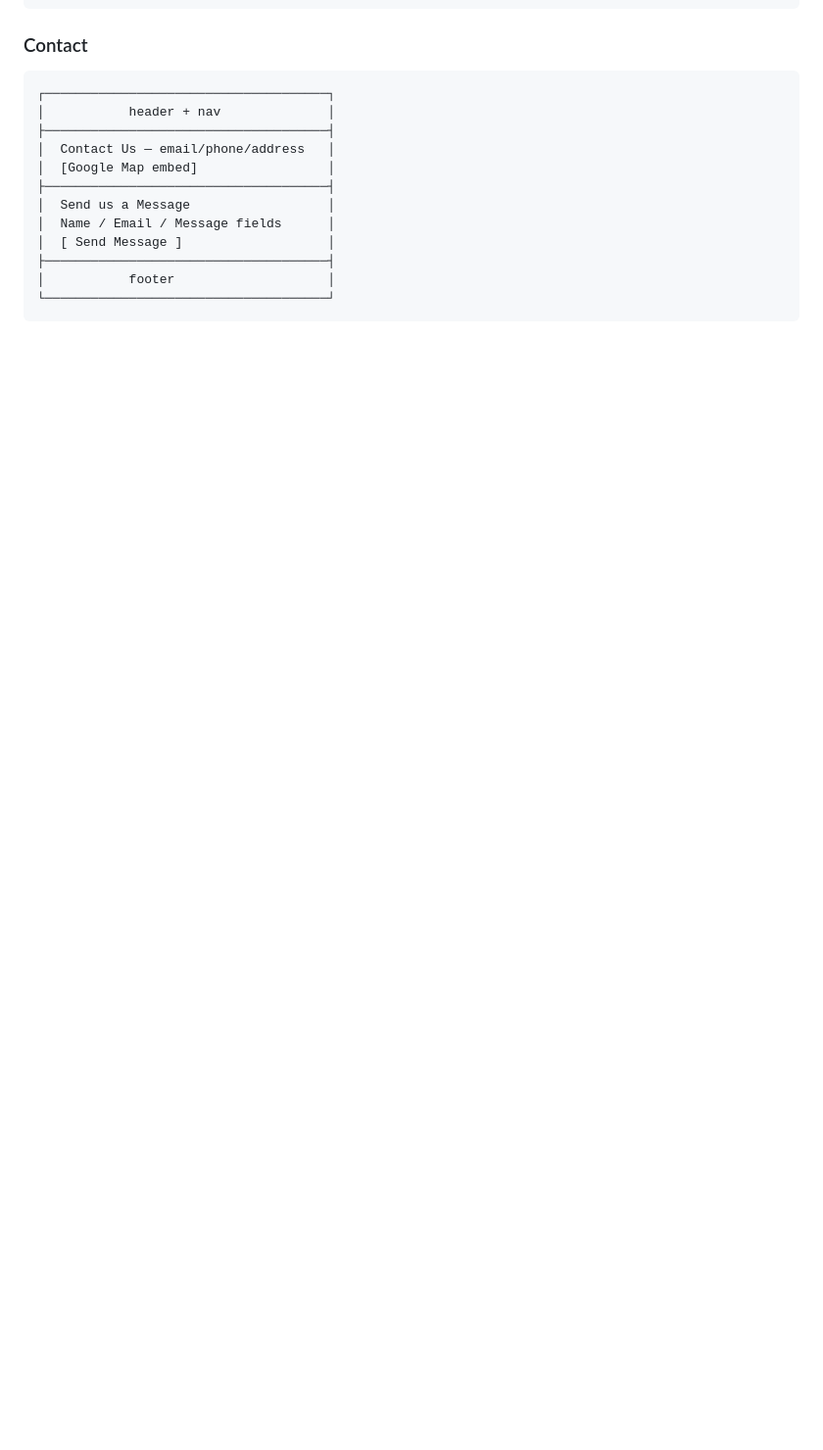
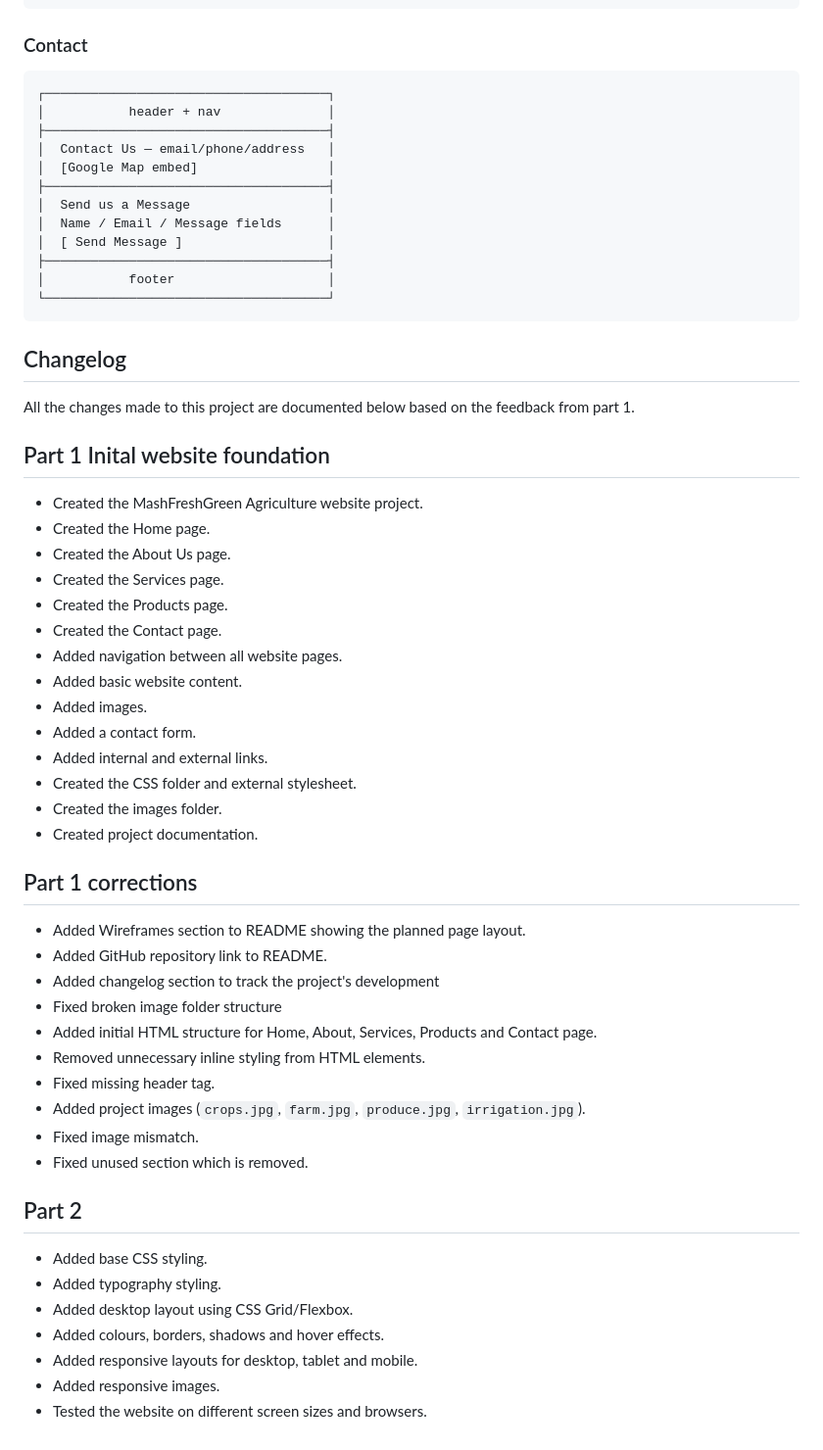
Before and after one commit to emmisstos44-boop/MashFreshGreens-Agriculture-Website, a Markdown page: README.md, the part around the change. Shown at 98% size. Drawn GitHub-style; blank space fills up the shorter version.

Commit message:
Updating Changelog

````diff
--- a/README.md
+++ b/README.md
@@ -154,3 +154,50 @@ Low-fedility wireframes are sketched to plan the structure of each page (header,
 │           footer                    │
 └─────────────────────────────────────┘
 ```
+
+## Changelog
+
+All the changes made to this project are documented below based on the feedback from part 1.
+
+## Part 1 Inital website foundation
+
+- Created the MashFreshGreen Agriculture website project.
+- Created the Home page.
+- Created the About Us page.
+- Created the Services page.
+- Created the Products page.
+- Created the Contact page.
+- Added navigation between all website pages.
+- Added basic website content.
+- Added images.
+- Added a contact form.
+- Added internal and external links.
+- Created the CSS folder and external stylesheet.
+- Created the images folder.
+- Created project documentation.
+
+
+## Part 1 corrections
+
+- Added Wireframes section to README showing the planned page layout.
+- Added GitHub repository link to README.
+- Added changelog section to track the project's development
+- Fixed broken image folder structure
+- Added initial HTML structure for Home, About, Services, Products and Contact page.
+- Removed unnecessary inline styling from HTML elements.
+- Fixed missing header tag.
+- Added project images (`crops.jpg`, `farm.jpg`, `produce.jpg`,
+  `irrigation.jpg`).
+- Fixed image mismatch.
+- Fixed unused section which is removed.
+
+
+## Part 2
+
+- Added base CSS styling.
+- Added typography styling.
+- Added desktop layout using CSS Grid/Flexbox.
+- Added colours, borders, shadows and hover effects.
+- Added responsive layouts for desktop, tablet and mobile.
+- Added responsive images.
+- Tested the website on different screen sizes and browsers.
````
